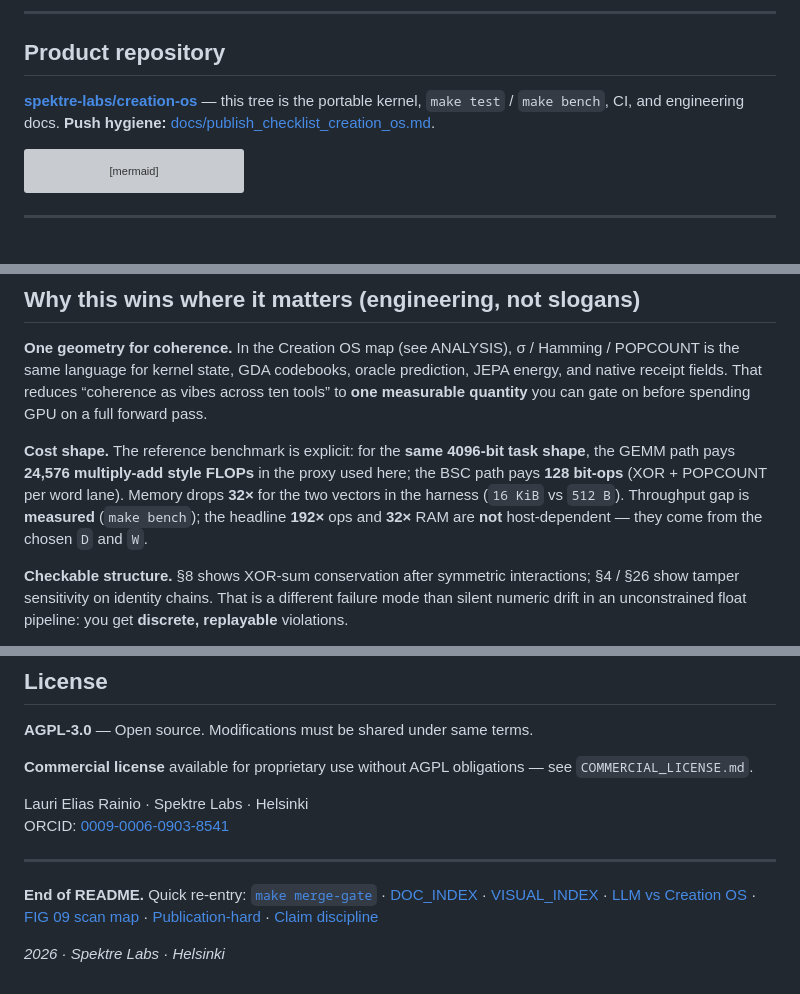
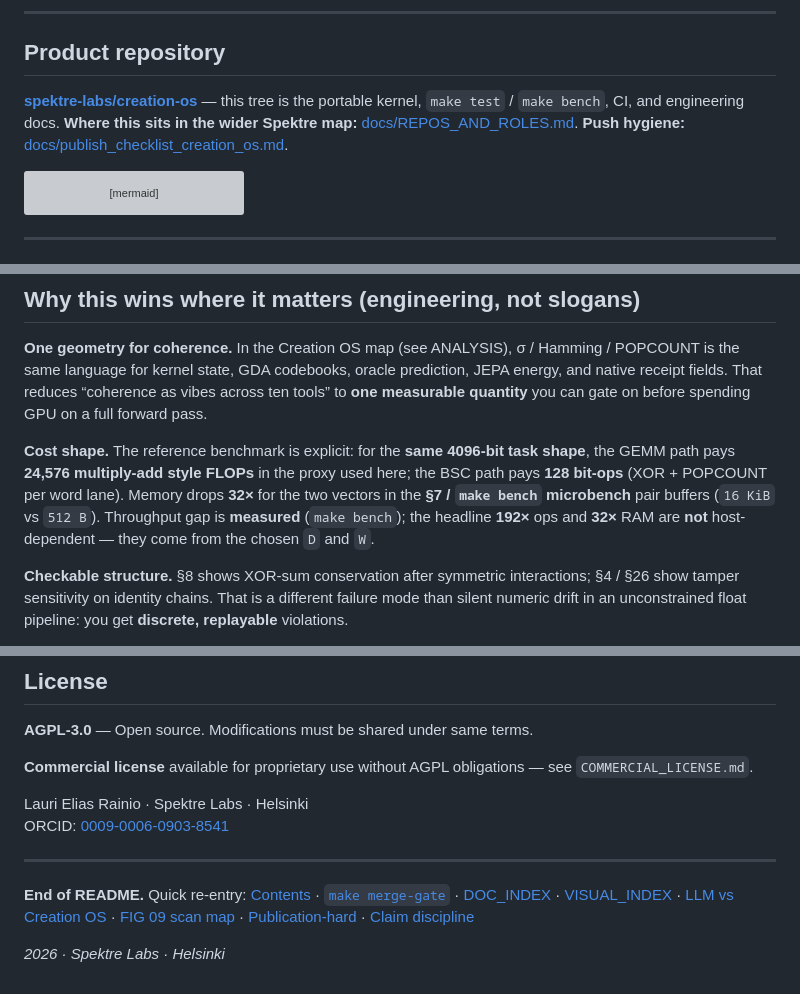
Before and after one commit to spektre-labs/creation-os, a Markdown page: README.md, 3 parts joined by grey strips. Rendered like a GitHub page; grey boxes are pictures that could not be loaded.

````diff
--- a/README.md
+++ b/README.md
@@ -267,7 +274,7 @@ Read **in order** once before citing any number or narrative title from this tre
 
 ## Product repository
 
-**[spektre-labs/creation-os](https://github.com/spektre-labs/creation-os)** — this tree is the portable kernel, `make test` / `make bench`, CI, and engineering docs. **Push hygiene:** [docs/publish_checklist_creation_os.md](docs/publish_checklist_creation_os.md).
+**[spektre-labs/creation-os](https://github.com/spektre-labs/creation-os)** — this tree is the portable kernel, `make test` / `make bench`, CI, and engineering docs. **Where this sits in the wider Spektre map:** [docs/REPOS_AND_ROLES.md](docs/REPOS_AND_ROLES.md). **Push hygiene:** [docs/publish_checklist_creation_os.md](docs/publish_checklist_creation_os.md).
 
 ```mermaid
 %%{init: {'theme':'neutral'}}%%
@@ -665,7 +672,7 @@ This repository holds the **portable kernel** and measured claims; theory citati
 
 **One geometry for coherence.** In the Creation OS map (see ANALYSIS), σ / Hamming / POPCOUNT is the same language for kernel state, GDA codebooks, oracle prediction, JEPA energy, and native receipt fields. That reduces “coherence as vibes across ten tools” to **one measurable quantity** you can gate on before spending GPU on a full forward pass.
 
-**Cost shape.** The reference benchmark is explicit: for the **same 4096-bit task shape**, the GEMM path pays **24,576 multiply-add style FLOPs** in the proxy used here; the BSC path pays **128 bit-ops** (XOR + POPCOUNT per word lane). Memory drops **32×** for the two vectors in the harness (`16 KiB` vs `512 B`). Throughput gap is **measured** (`make bench`); the headline **192×** ops and **32×** RAM are **not** host-dependent — they come from the chosen `D` and `W`.
+**Cost shape.** The reference benchmark is explicit: for the **same 4096-bit task shape**, the GEMM path pays **24,576 multiply-add style FLOPs** in the proxy used here; the BSC path pays **128 bit-ops** (XOR + POPCOUNT per word lane). Memory drops **32×** for the two vectors in the **§7 / `make bench` microbench** pair buffers (`16 KiB` vs `512 B`). Throughput gap is **measured** (`make bench`); the headline **192×** ops and **32×** RAM are **not** host-dependent — they come from the chosen `D` and `W`.
 
 **Checkable structure.** §8 shows XOR-sum conservation after symmetric interactions; §4 / §26 show tamper sensitivity on identity chains. That is a different failure mode than silent numeric drift in an unconstrained float pipeline: you get **discrete, replayable** violations.
 
@@ -763,6 +772,6 @@ ORCID: [0009-0006-0903-8541](https://orcid.org/0009-0006-0903-8541)
 
 ---
 
-**End of README.** Quick re-entry: [`make merge-gate`](#run-it-in-sixty-seconds) · [DOC_INDEX](docs/DOC_INDEX.md) · [VISUAL_INDEX](docs/VISUAL_INDEX.md) · [LLM vs Creation OS](#llm-vs-creation-os-comparison) · [FIG 09 scan map](#readme-scan-map-fig-09) · [Publication-hard](#publication-hard) · [Claim discipline](docs/CLAIM_DISCIPLINE.md)
+**End of README.** Quick re-entry: [Contents](#contents) · [`make merge-gate`](#run-it-in-sixty-seconds) · [DOC_INDEX](docs/DOC_INDEX.md) · [VISUAL_INDEX](docs/VISUAL_INDEX.md) · [LLM vs Creation OS](#llm-vs-creation-os-comparison) · [FIG 09 scan map](#readme-scan-map-fig-09) · [Publication-hard](#publication-hard) · [Claim discipline](docs/CLAIM_DISCIPLINE.md)
 
 *2026 · Spektre Labs · Helsinki*
````
Also changed, not shown: other parts of README.md (+12 -3 lines).
